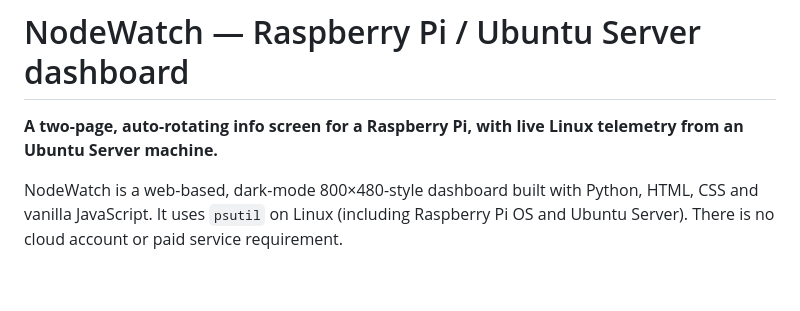
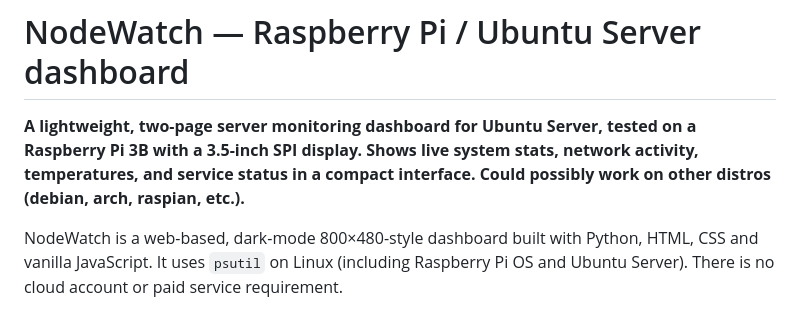
Before and after one commit to harrydavies1/NodeWatch, a Markdown page: README.md, the part around the change. Rendered like a GitHub page; blank space fills up the shorter version.

```diff
--- a/README.md
+++ b/README.md
@@ -1,6 +1,6 @@
 # NodeWatch — Raspberry Pi / Ubuntu Server dashboard
 
-**A two-page, auto-rotating info screen for a Raspberry Pi, with live Linux telemetry from an Ubuntu Server machine.**
+**A lightweight, two-page server monitoring dashboard for Ubuntu Server, tested on a Raspberry Pi 3B with a 3.5-inch SPI display. Shows live system stats, network activity, temperatures, and service status in a compact interface. Could possibly work on other distros (debian, arch, raspian, etc.).**
 
 NodeWatch is a web-based, dark-mode 800×480-style dashboard built with Python, HTML, CSS and vanilla JavaScript. It uses `psutil` on Linux (including Raspberry Pi OS and Ubuntu Server). There is no cloud account or paid service requirement.
 
```
